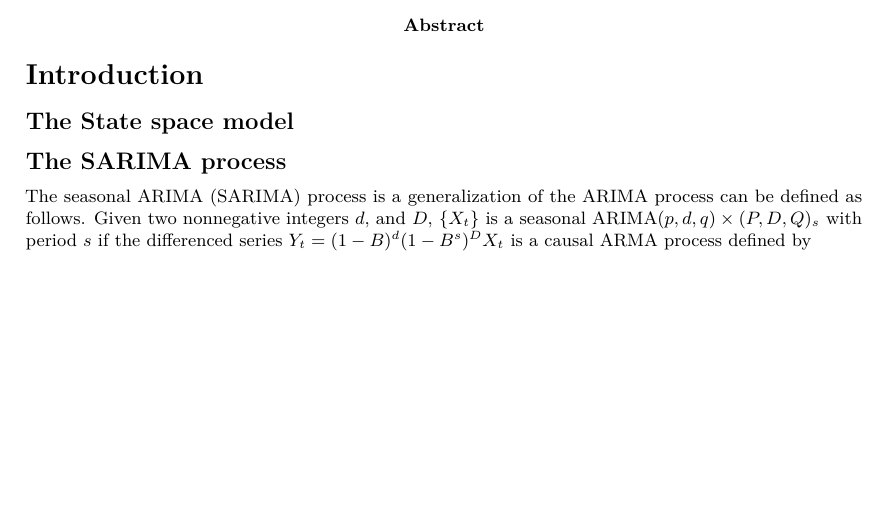
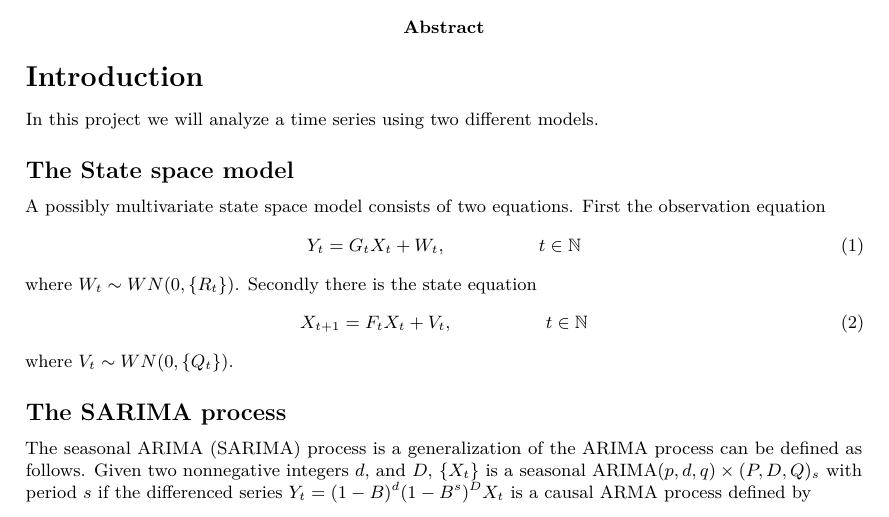
Before and after one commit to Anderssorby/TR_ex8, an R Markdown document (report.Rmd): part of page 1 of 5, cut so that both start at the same text, the shorter picture padded with empty space. Rendered offline with R 4.5, knitr and Pandoc, then LaTeX, with nearby package versions; a font, style sheet, LaTeX package, included part or bibliography that could not be used is replaced or left out.

Commit message:
Add state space

```diff
--- a/report.Rmd
+++ b/report.Rmd
@@ -26,8 +26,19 @@ library(itsmr)
 
 # Introduction
 
+In this project we will analyze a time series using two different models.
+
 ## The State space model
 
+A possibly multivariate state space model consists of two equations. First the observation equation
+\begin{equation}
+Y_t = G_t X_t + W_t, \hspace{5em} t \in \mathbb{N}
+\end{equation}
+where $W_t \sim WN(0, \{R_t\})$. Secondly there is the state equation
+\begin{equation}
+X_{t+1} = F_t X_t + V_t, \hspace{5em} t\in \mathbb{N}
+\end{equation}
+where $V_t \sim WN(0, \{Q_t\})$.
 
 ## The SARIMA process
 
```
